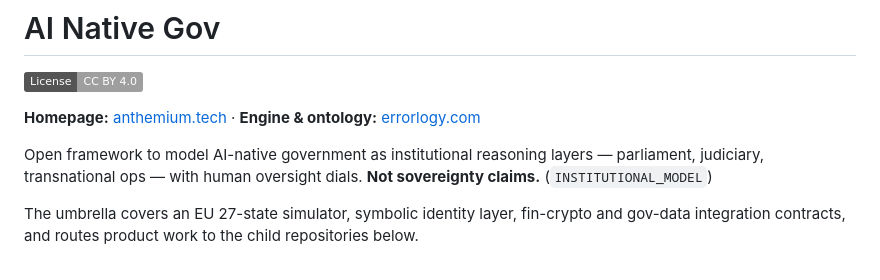
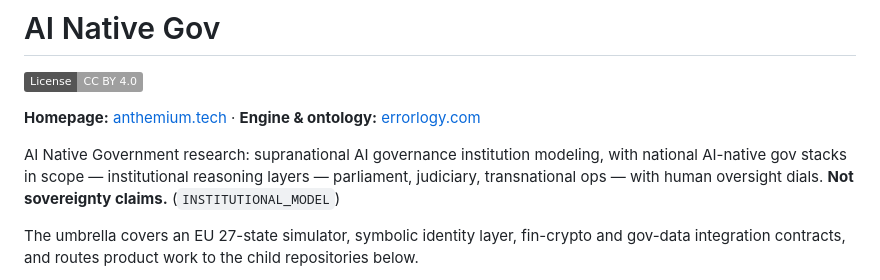
Before and after one commit to errorlogy/ai-native-gov, a Markdown page: README.md, the part around the change. GitHub-like rendering; badges without logos.

Commit message:
Align README intro with GitHub About framing

```diff
--- a/README.md
+++ b/README.md
@@ -7,7 +7,7 @@
 
 **Homepage:** [anthemium.tech](https://anthemium.tech) · **Engine & ontology:** [errorlogy.com](https://errorlogy.com)
 
-Open framework to model AI-native government as institutional reasoning layers — parliament, judiciary, transnational ops — with human oversight dials. **Not sovereignty claims.** (`INSTITUTIONAL_MODEL`)
+AI Native Government research: supranational AI governance institution modeling, with national AI-native gov stacks in scope — institutional reasoning layers — parliament, judiciary, transnational ops — with human oversight dials. **Not sovereignty claims.** (`INSTITUTIONAL_MODEL`)
 
 The umbrella covers an EU 27-state simulator, symbolic identity layer, fin-crypto and gov-data integration contracts, and routes product work to the child repositories below.
 
```
